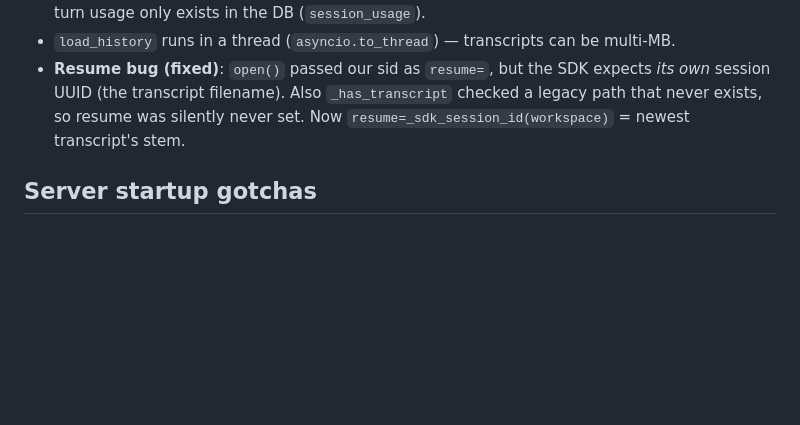
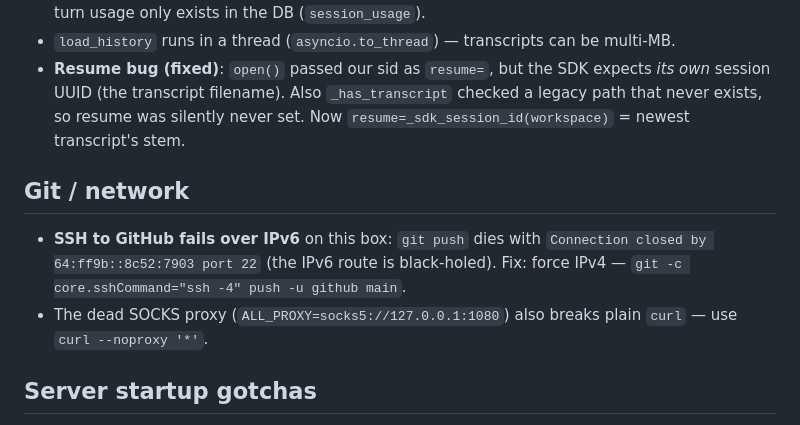
Before and after one commit to davidmiheev/ds-agent, a Markdown page: docs/debug_notes.md, the part around the change. GitHub-like rendering; blank space fills up the shorter version.

Commit message:
docs: note IPv6 SSH push workaround

```diff
--- a/docs/debug_notes.md
+++ b/docs/debug_notes.md
@@ -97,6 +97,15 @@ the same symptoms.
   silently never set. Now `resume=_sdk_session_id(workspace)` = newest
   transcript's stem.
 
+## Git / network
+
+- **SSH to GitHub fails over IPv6** on this box: `git push` dies with
+  `Connection closed by 64:ff9b::8c52:7903 port 22` (the IPv6 route is
+  black-holed). Fix: force IPv4 —
+  `git -c core.sshCommand="ssh -4" push -u github main`.
+- The dead SOCKS proxy (`ALL_PROXY=socks5://127.0.0.1:1080`) also breaks
+  plain `curl` — use `curl --noproxy '*'`.
+
 ## Server startup gotchas
 
 - `app.py` resolves `static/` and `templates/` relative to `__file__`
```
